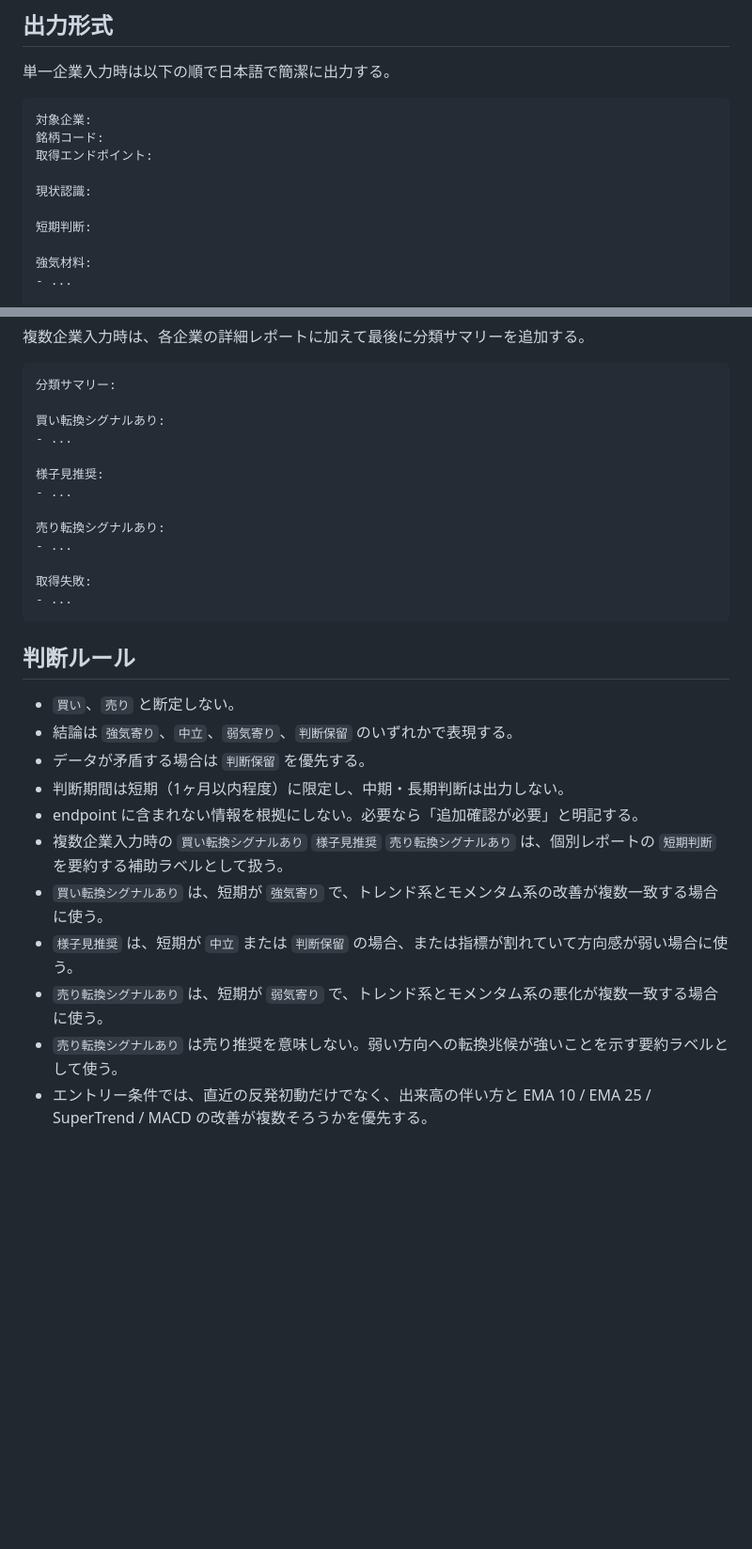
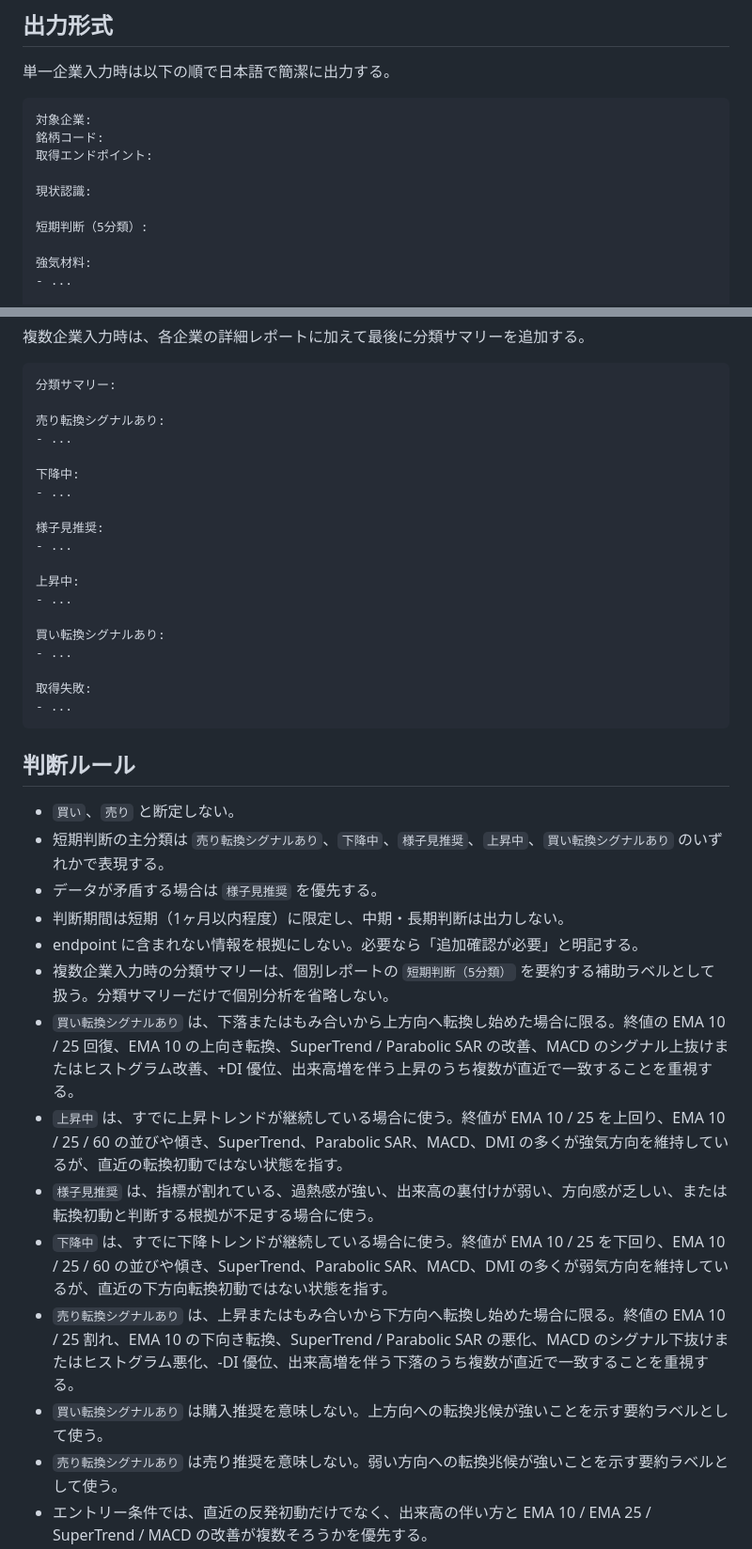
Before and after one commit to ksuke0322/LLM_settings, a Markdown page: skills/stock-investment-decision-support/SKILL.md, 2 parts joined by grey strips. Shown at 94% size. GitHub-like rendering; blank space fills up the shorter version.

Commit message:
fix: category

````diff
--- a/skills/stock-investment-decision-support/SKILL.md
+++ b/skills/stock-investment-decision-support/SKILL.md
@@ -69,7 +77,7 @@ ENDPOINT=/stock/{ticker}/analysis?range=recent
 
 現状認識:
 
-短期判断:
+短期判断（5分類）:
 
 強気材料:
 - ...
@@ -100,13 +108,19 @@ ENDPOINT=/stock/{ticker}/analysis?range=recent
 ```text
 分類サマリー:
 
-買い転換シグナルあり:
+売り転換シグナルあり:
+- ...
+
+下降中:
 - ...
 
 様子見推奨:
 - ...
 
-売り転換シグナルあり:
+上昇中:
+- ...
+
+買い転換シグナルあり:
 - ...
 
 取得失敗:
@@ -116,14 +130,17 @@ ENDPOINT=/stock/{ticker}/analysis?range=recent
 ## 判断ルール
 
 - `買い`、`売り` と断定しない。
-- 結論は `強気寄り`、`中立`、`弱気寄り`、`判断保留` のいずれかで表現する。
-- データが矛盾する場合は `判断保留` を優先する。
+- 短期判断の主分類は `売り転換シグナルあり`、`下降中`、`様子見推奨`、`上昇中`、`買い転換シグナルあり` のいずれかで表現する。
+- データが矛盾する場合は `様子見推奨` を優先する。
 - 判断期間は短期（1ヶ月以内程度）に限定し、中期・長期判断は出力しない。
 - endpoint に含まれない情報を根拠にしない。必要なら「追加確認が必要」と明記する。
-- 複数企業入力時の `買い転換シグナルあり` `様子見推奨` `売り転換シグナルあり` は、個別レポートの `短期判断` を要約する補助ラベルとして扱う。
-- `買い転換シグナルあり` は、短期が `強気寄り` で、トレンド系とモメンタム系の改善が複数一致する場合に使う。
-- `様子見推奨` は、短期が `中立` または `判断保留` の場合、または指標が割れていて方向感が弱い場合に使う。
-- `売り転換シグナルあり` は、短期が `弱気寄り` で、トレンド系とモメンタム系の悪化が複数一致する場合に使う。
+- 複数企業入力時の分類サマリーは、個別レポートの `短期判断（5分類）` を要約する補助ラベルとして扱う。分類サマリーだけで個別分析を省略しない。
+- `買い転換シグナルあり` は、下落またはもみ合いから上方向へ転換し始めた場合に限る。終値の EMA 10 / 25 回復、EMA 10 の上向き転換、SuperTrend / Parabolic SAR の改善、MACD のシグナル上抜けまたはヒストグラム改善、+DI 優位、出来高増を伴う上昇のうち複数が直近で一致することを重視する。
+- `上昇中` は、すでに上昇トレンドが継続している場合に使う。終値が EMA 10 / 25 を上回り、EMA 10 / 25 / 60 の並びや傾き、SuperTrend、Parabolic SAR、MACD、DMI の多くが強気方向を維持しているが、直近の転換初動ではない状態を指す。
+- `様子見推奨` は、指標が割れている、過熱感が強い、出来高の裏付けが弱い、方向感が乏しい、または転換初動と判断する根拠が不足する場合に使う。
+- `下降中` は、すでに下降トレンドが継続している場合に使う。終値が EMA 10 / 25 を下回り、EMA 10 / 25 / 60 の並びや傾き、SuperTrend、Parabolic SAR、MACD、DMI の多くが弱気方向を維持しているが、直近の下方向転換初動ではない状態を指す。
+- `売り転換シグナルあり` は、上昇またはもみ合いから下方向へ転換し始めた場合に限る。終値の EMA 10 / 25 割れ、EMA 10 の下向き転換、SuperTrend / Parabolic SAR の悪化、MACD のシグナル下抜けまたはヒストグラム悪化、-DI 優位、出来高増を伴う下落のうち複数が直近で一致することを重視する。
+- `買い転換シグナルあり` は購入推奨を意味しない。上方向への転換兆候が強いことを示す要約ラベルとして使う。
 - `売り転換シグナルあり` は売り推奨を意味しない。弱い方向への転換兆候が強いことを示す要約ラベルとして使う。
 - エントリー条件では、直近の反発初動だけでなく、出来高の伴い方と EMA 10 / EMA 25 / SuperTrend / MACD の改善が複数そろうかを優先する。
 - 利確・撤退条件では、短期リバウンドの失速やボラティリティ拡大を踏まえ、利確目安と損切り目安を分けて書く。
````
Also changed, not shown: other parts of skills/stock-investment-decision-support/SKILL.md (+8 -0 lines).
